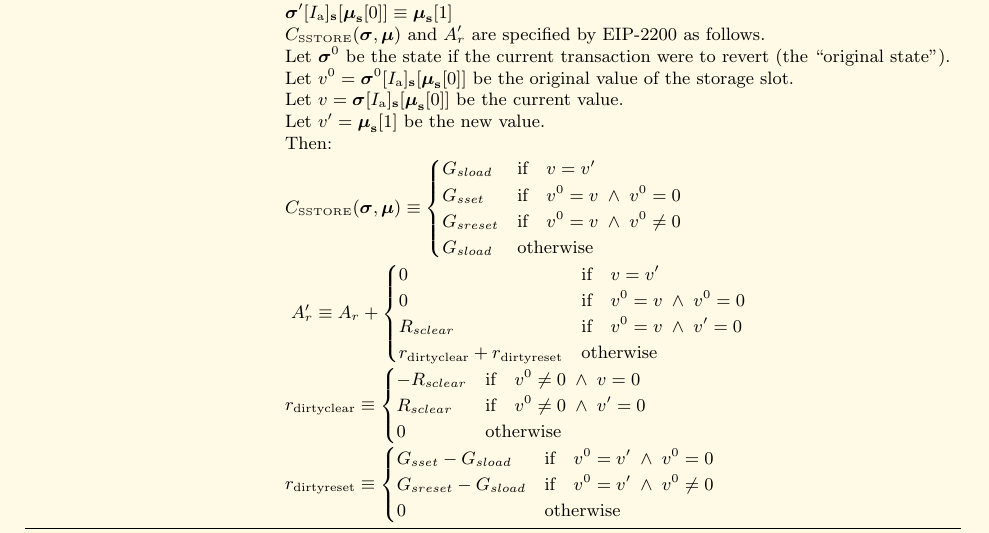
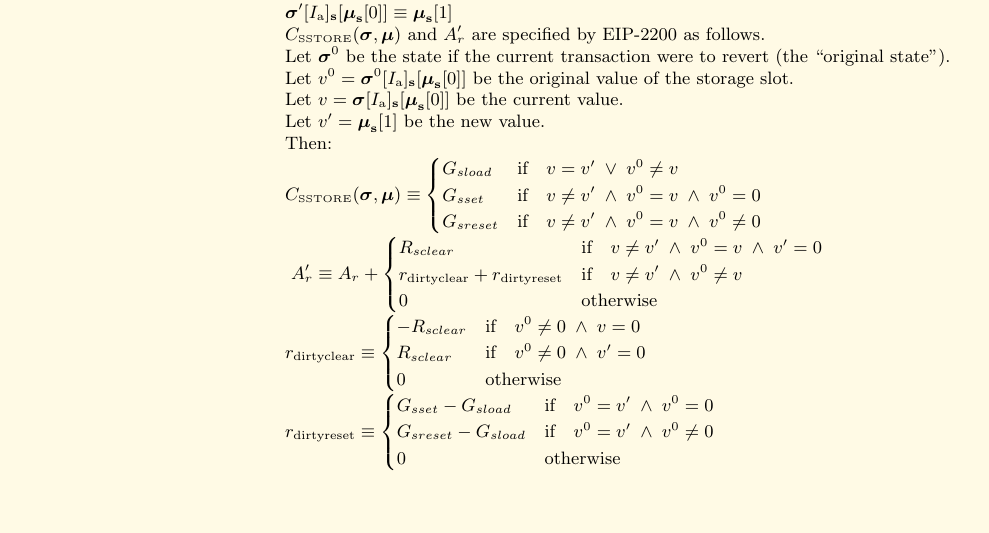
Before and after one commit to ethereum/yellowpaper, a LaTeX paper (Paper.tex): part of page 33 of 40, cut so that both start at the same text, the shorter picture padded with empty space. Compiled offline with pdfLaTeX; a LaTeX package or settings file that is missing is left out.

Commit message:
Clarify EIP-2200 cases to be mutually exclusive

```diff
--- a/Paper.tex
+++ b/Paper.tex
@@ -2274,16 +2274,14 @@ Here given are the various exceptions to the state transition rules given in sec
 &&&& Let $v' = \boldsymbol{\mu}_{\mathbf{s}}[1]$ be the new value. \\
 &&&& Then: \\
 &&&&$C_{\text{\tiny SSTORE}}(\boldsymbol{\sigma}, \boldsymbol{\mu}) \equiv \begin{cases}
-G_{sload} & \text{if} \quad v = v' \\
-G_{sset}  & \text{if} \quad v^0 = v \; \wedge \; v^0 = 0 \\
-G_{sreset}  & \text{if} \quad v^0 = v \; \wedge \; v^0 \neq 0 \\
-G_{sload} & \text{otherwise}
+G_{sload}  & \text{if} \quad v = v' \; \vee \; v^0 \neq v \\
+G_{sset}   & \text{if} \quad v \neq v' \; \wedge \; v^0 = v \; \wedge \; v^0 = 0 \\
+G_{sreset} & \text{if} \quad v \neq v' \; \wedge \; v^0 = v \; \wedge \; v^0 \neq 0 \\
 \end{cases}$ \\
 &&&&\linkdest{A r}{} $A'_{r} \equiv A_{r} + \begin{cases}
-0 & \text{if} \quad v = v' \\
-0 & \text{if} \quad v^0 = v \; \wedge \; v^0 = 0 \\
-R_{sclear} & \text{if} \quad v^0 = v \; \wedge \; v' = 0 \\
-r_{\text{dirtyclear}} + r_{\text{dirtyreset}} & \text{otherwise}
+R_{sclear} & \text{if} \quad v \neq v' \; \wedge \; v^0 = v \; \wedge \; v' = 0 \\
+r_{\text{dirtyclear}} + r_{\text{dirtyreset}} & \text{if} \quad v \neq v' \; \wedge \; v^0 \neq v \\
+0 & \text{otherwise} \\
 \end{cases}$ \\
 &&&&$r_{\text{dirtyclear}} \equiv \begin{cases}
 -R_{sclear} & \text{if} \quad v^0 \neq 0 \; \wedge \; v = 0 \\
```
